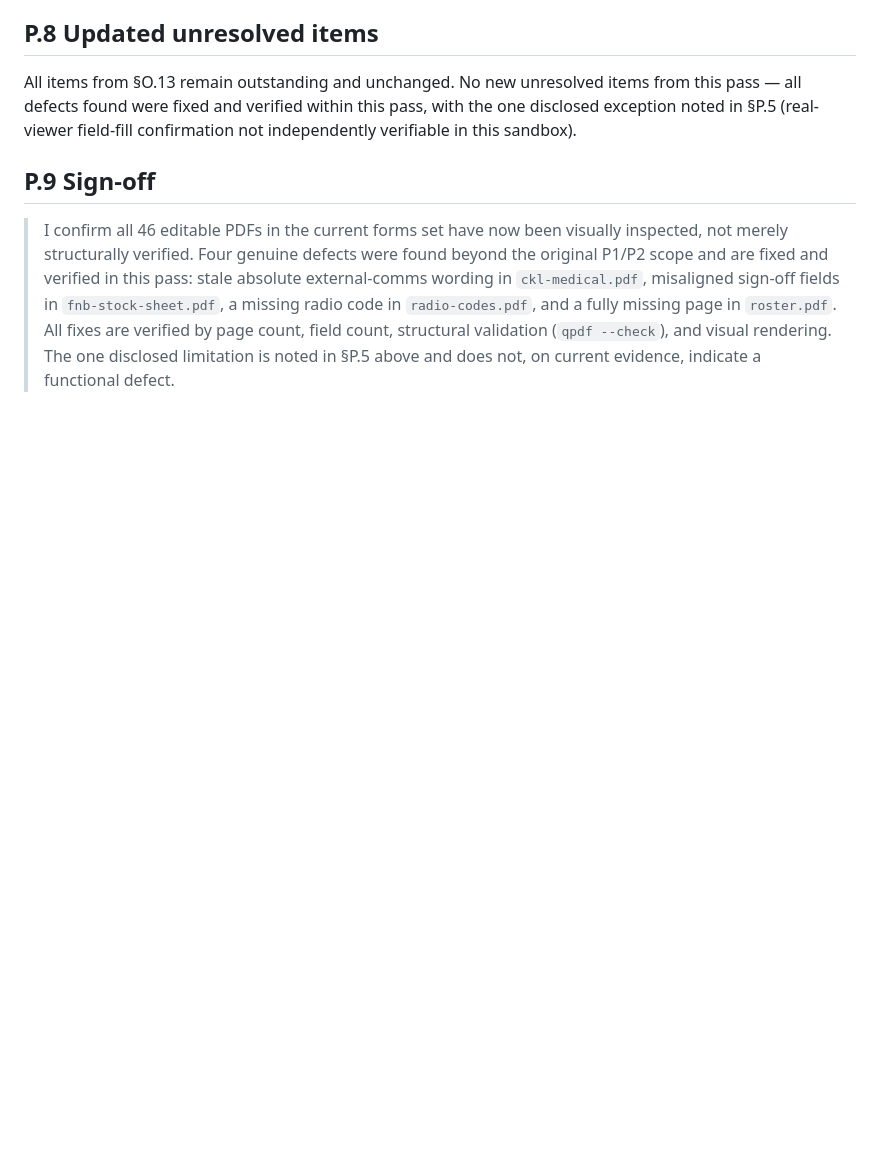
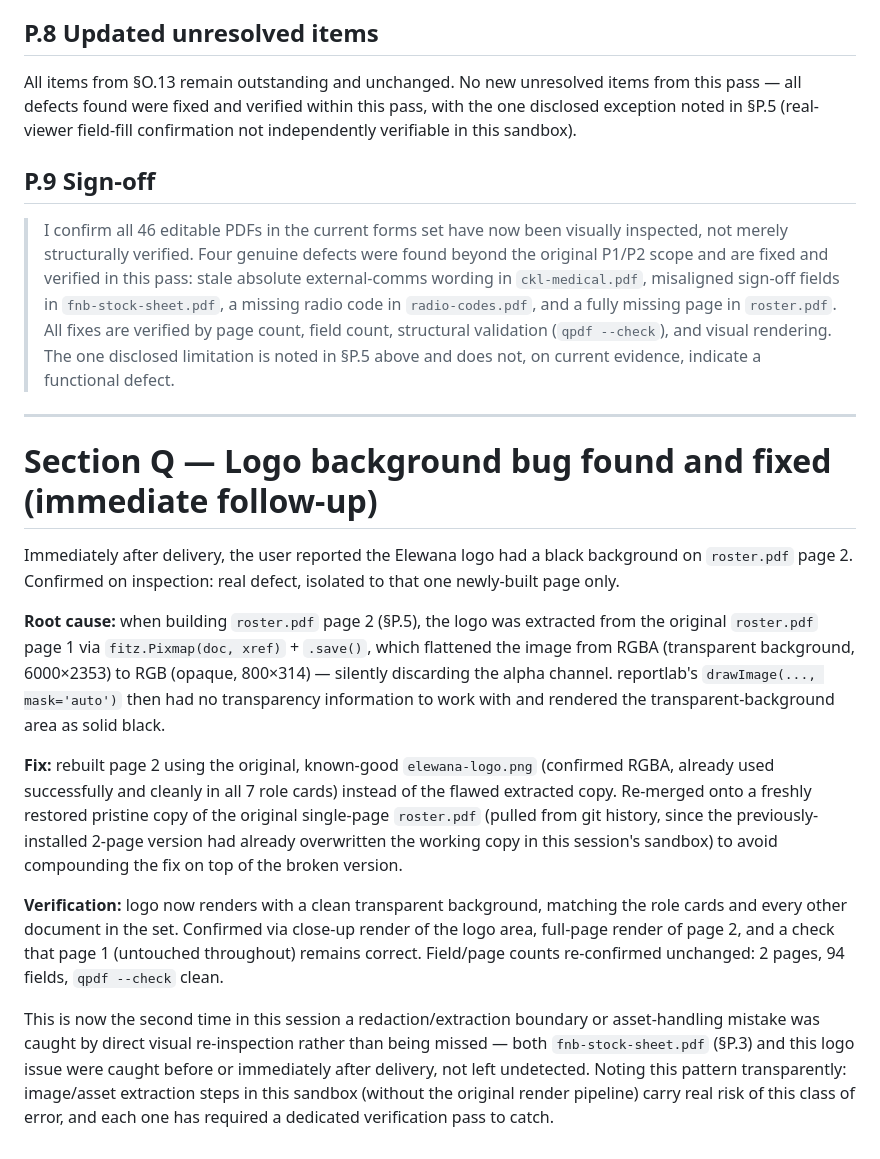
Before and after one commit to trainingelewana/Elewana-Emergency-Handbook, a Markdown page: CHANGE_LOG_AND_AUDIT.md, the part around the change. Drawn GitHub-style; blank space fills up the shorter version.

```diff
--- a/CHANGE_LOG_AND_AUDIT.md
+++ b/CHANGE_LOG_AND_AUDIT.md
@@ -680,3 +680,17 @@ All items from §O.13 remain outstanding and unchanged. No new unresolved items
 ## P.9 Sign-off
 
 > I confirm all 46 editable PDFs in the current forms set have now been visually inspected, not merely structurally verified. Four genuine defects were found beyond the original P1/P2 scope and are fixed and verified in this pass: stale absolute external-comms wording in `ckl-medical.pdf`, misaligned sign-off fields in `fnb-stock-sheet.pdf`, a missing radio code in `radio-codes.pdf`, and a fully missing page in `roster.pdf`. All fixes are verified by page count, field count, structural validation (`qpdf --check`), and visual rendering. The one disclosed limitation is noted in §P.5 above and does not, on current evidence, indicate a functional defect.
+
+---
+
+# Section Q — Logo background bug found and fixed (immediate follow-up)
+
+Immediately after delivery, the user reported the Elewana logo had a black background on `roster.pdf` page 2. Confirmed on inspection: real defect, isolated to that one newly-built page only.
+
+**Root cause:** when building `roster.pdf` page 2 (§P.5), the logo was extracted from the original `roster.pdf` page 1 via `fitz.Pixmap(doc, xref)` + `.save()`, which flattened the image from RGBA (transparent background, 6000×2353) to RGB (opaque, 800×314) — silently discarding the alpha channel. reportlab's `drawImage(..., mask='auto')` then had no transparency information to work with and rendered the transparent-background area as solid black.
+
+**Fix:** rebuilt page 2 using the original, known-good `elewana-logo.png` (confirmed RGBA, already used successfully and cleanly in all 7 role cards) instead of the flawed extracted copy. Re-merged onto a freshly restored pristine copy of the original single-page `roster.pdf` (pulled from git history, since the previously-installed 2-page version had already overwritten the working copy in this session's sandbox) to avoid compounding the fix on top of the broken version.
+
+**Verification:** logo now renders with a clean transparent background, matching the role cards and every other document in the set. Confirmed via close-up render of the logo area, full-page render of page 2, and a check that page 1 (untouched throughout) remains correct. Field/page counts re-confirmed unchanged: 2 pages, 94 fields, `qpdf --check` clean.
+
+This is now the second time in this session a redaction/extraction boundary or asset-handling mistake was caught by direct visual re-inspection rather than being missed — both `fnb-stock-sheet.pdf` (§P.3) and this logo issue were caught before or immediately after delivery, not left undetected. Noting this pattern transparently: image/asset extraction steps in this sandbox (without the original render pipeline) carry real risk of this class of error, and each one has required a dedicated verification pass to catch.
```
